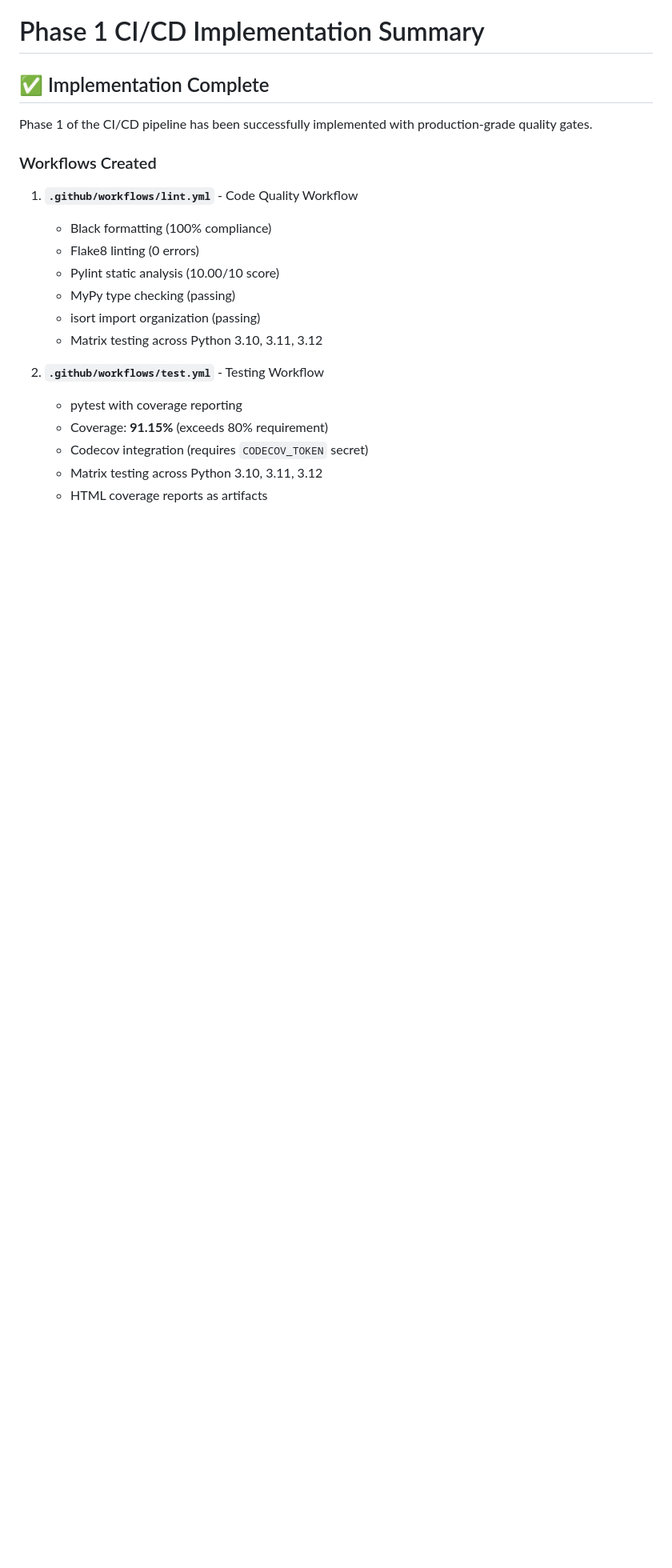
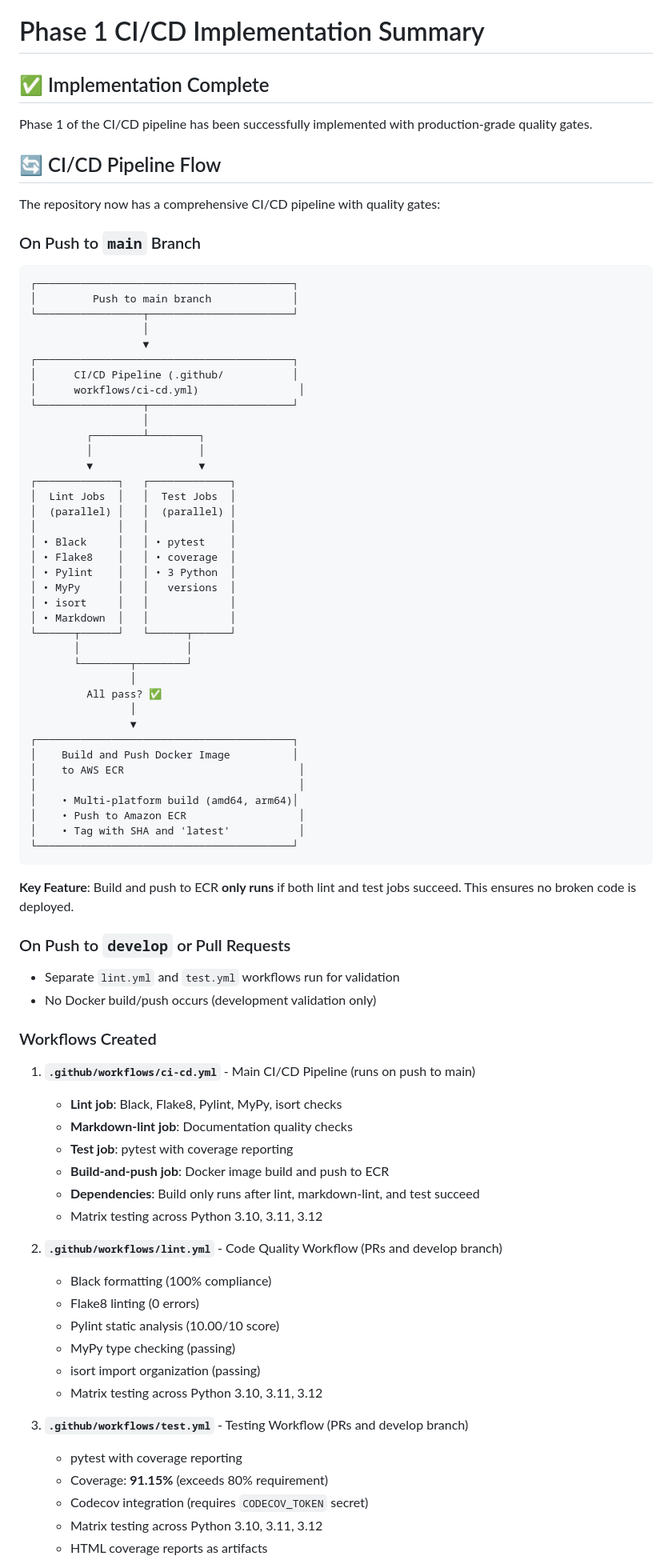
Before and after one commit to kmesiab/concept-model-protein-classifier, a Markdown page: README_CI.md, the part around one of its changes. Shown at 80% size. Rendered like a GitHub page; blank space fills up the shorter version.

Commit message:
Update CI/CD documentation to reflect new pipeline structure
Co-authored-by: kmesiab <161768+kmesiab@users.noreply.github.com>

````diff
--- a/README_CI.md
+++ b/README_CI.md
@@ -4,9 +4,71 @@
 
 Phase 1 of the CI/CD pipeline has been successfully implemented with production-grade quality gates.
 
+## 🔄 CI/CD Pipeline Flow
+
+The repository now has a comprehensive CI/CD pipeline with quality gates:
+
+### On Push to `main` Branch
+
+```
+┌─────────────────────────────────────────┐
+│         Push to main branch             │
+└─────────────────┬───────────────────────┘
+                  │
+                  ▼
+┌─────────────────────────────────────────┐
+│      CI/CD Pipeline (.github/           │
+│      workflows/ci-cd.yml)                │
+└─────────────────┬───────────────────────┘
+                  │
+         ┌────────┴────────┐
+         │                 │
+         ▼                 ▼
+┌─────────────┐   ┌─────────────┐
+│  Lint Jobs  │   │  Test Jobs  │
+│  (parallel) │   │  (parallel) │
+│             │   │             │
+│ • Black     │   │ • pytest    │
+│ • Flake8    │   │ • coverage  │
+│ • Pylint    │   │ • 3 Python  │
+│ • MyPy      │   │   versions  │
+│ • isort     │   │             │
+│ • Markdown  │   │             │
+└──────┬──────┘   └──────┬──────┘
+       │                 │
+       └────────┬────────┘
+                │
+         All pass? ✅
+                │
+                ▼
+┌─────────────────────────────────────────┐
+│    Build and Push Docker Image          │
+│    to AWS ECR                            │
+│                                          │
+│    • Multi-platform build (amd64, arm64)│
+│    • Push to Amazon ECR                  │
+│    • Tag with SHA and 'latest'           │
+└─────────────────────────────────────────┘
+```
+
+**Key Feature**: Build and push to ECR **only runs** if both lint and test jobs succeed. This ensures no broken code is deployed.
+
+### On Push to `develop` or Pull Requests
+
+- Separate `lint.yml` and `test.yml` workflows run for validation
+- No Docker build/push occurs (development validation only)
+
 ### Workflows Created
 
-1. **`.github/workflows/lint.yml`** - Code Quality Workflow
+1. **`.github/workflows/ci-cd.yml`** - Main CI/CD Pipeline (runs on push to main)
+   - **Lint job**: Black, Flake8, Pylint, MyPy, isort checks
+   - **Markdown-lint job**: Documentation quality checks
+   - **Test job**: pytest with coverage reporting
+   - **Build-and-push job**: Docker image build and push to ECR
+   - **Dependencies**: Build only runs after lint, markdown-lint, and test succeed
+   - Matrix testing across Python 3.10, 3.11, 3.12
+
+2. **`.github/workflows/lint.yml`** - Code Quality Workflow (PRs and develop branch)
    - Black formatting (100% compliance)
    - Flake8 linting (0 errors)
    - Pylint static analysis (10.00/10 score)
@@ -14,7 +76,7 @@ Phase 1 of the CI/CD pipeline has been successfully implemented with production-
    - isort import organization (passing)
    - Matrix testing across Python 3.10, 3.11, 3.12
 
-2. **`.github/workflows/test.yml`** - Testing Workflow
+3. **`.github/workflows/test.yml`** - Testing Workflow (PRs and develop branch)
    - pytest with coverage reporting
    - Coverage: **91.15%** (exceeds 80% requirement)
    - Codecov integration (requires `CODECOV_TOKEN` secret)
````
Also changed, not shown: other parts of README_CI.md (+35 -9 lines).
